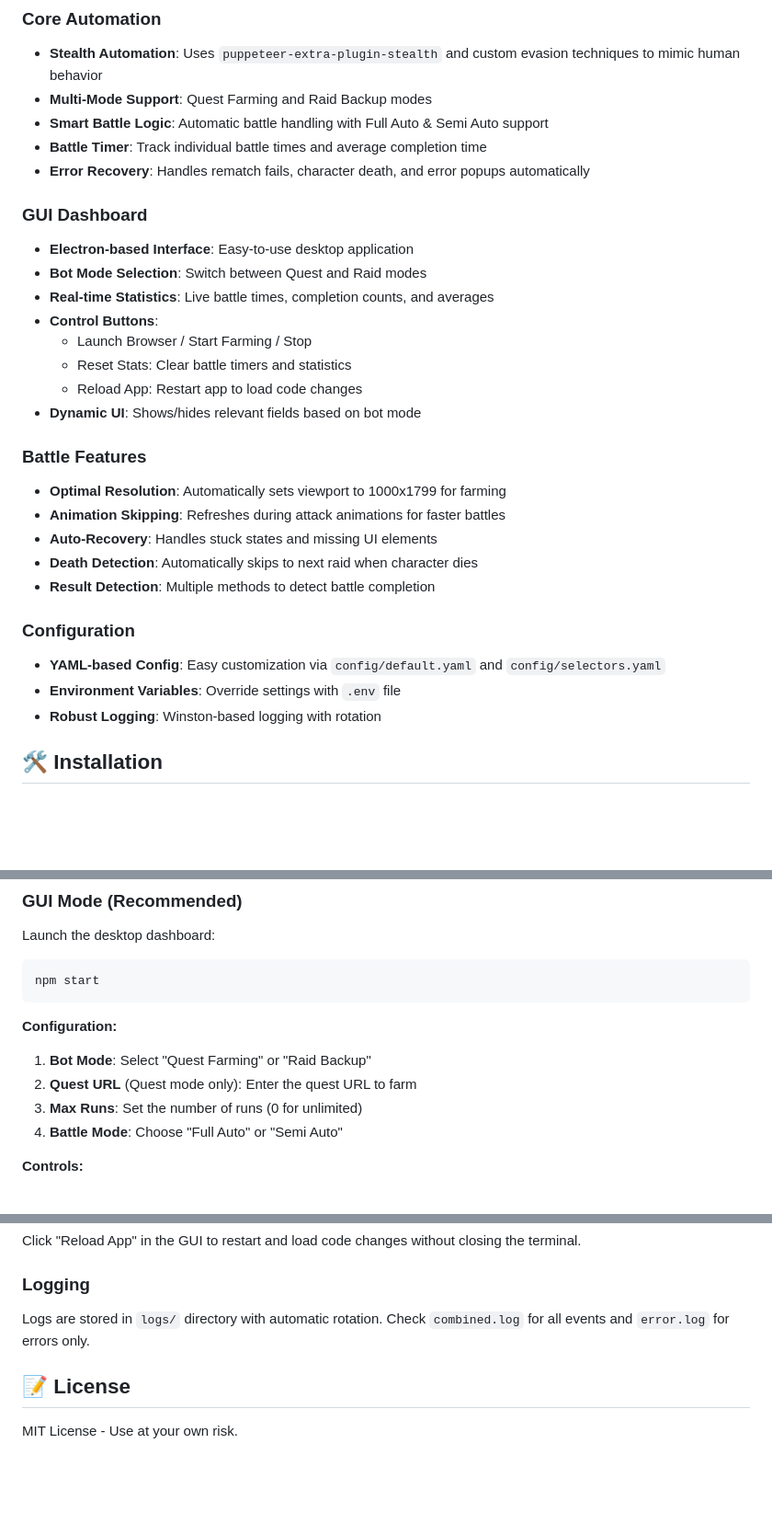
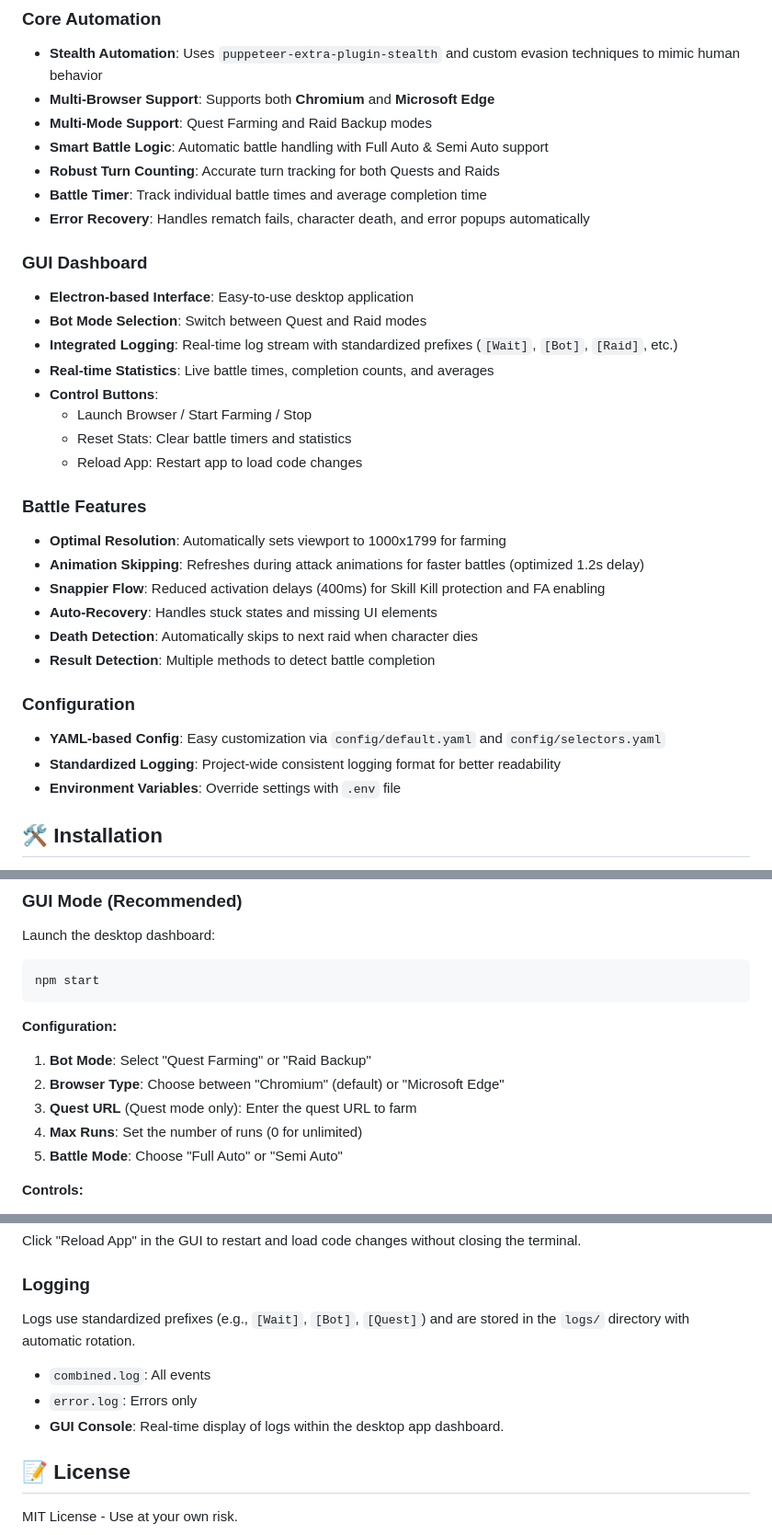
Before and after one commit to gwanen/ganenblue-js, a Markdown page: README.md, 3 parts joined by grey strips. Shown at 92% size. GitHub-like rendering; blank space fills up the shorter version.

Commit message:
docs: update README with Edge support and performance improvements

```diff
--- a/README.md
+++ b/README.md
@@ -6,32 +6,35 @@ A high-performance, stealth-focused Granblue Fantasy automation bot built with *
 
 ### Core Automation
 - **Stealth Automation**: Uses `puppeteer-extra-plugin-stealth` and custom evasion techniques to mimic human behavior
+- **Multi-Browser Support**: Supports both **Chromium** and **Microsoft Edge**
 - **Multi-Mode Support**: Quest Farming and Raid Backup modes
 - **Smart Battle Logic**: Automatic battle handling with Full Auto & Semi Auto support
+- **Robust Turn Counting**: Accurate turn tracking for both Quests and Raids
 - **Battle Timer**: Track individual battle times and average completion time
 - **Error Recovery**: Handles rematch fails, character death, and error popups automatically
 
 ### GUI Dashboard
 - **Electron-based Interface**: Easy-to-use desktop application
 - **Bot Mode Selection**: Switch between Quest and Raid modes
+- **Integrated Logging**: Real-time log stream with standardized prefixes (`[Wait]`, `[Bot]`, `[Raid]`, etc.)
 - **Real-time Statistics**: Live battle times, completion counts, and averages
 - **Control Buttons**:
   - Launch Browser / Start Farming / Stop
   - Reset Stats: Clear battle timers and statistics
   - Reload App: Restart app to load code changes
-- **Dynamic UI**: Shows/hides relevant fields based on bot mode
 
 ### Battle Features
 - **Optimal Resolution**: Automatically sets viewport to 1000x1799 for farming
-- **Animation Skipping**: Refreshes during attack animations for faster battles
+- **Animation Skipping**: Refreshes during attack animations for faster battles (optimized 1.2s delay)
+- **Snappier Flow**: Reduced activation delays (400ms) for Skill Kill protection and FA enabling
 - **Auto-Recovery**: Handles stuck states and missing UI elements
 - **Death Detection**: Automatically skips to next raid when character dies
 - **Result Detection**: Multiple methods to detect battle completion
 
 ### Configuration
 - **YAML-based Config**: Easy customization via `config/default.yaml` and `config/selectors.yaml`
+- **Standardized Logging**: Project-wide consistent logging format for better readability
 - **Environment Variables**: Override settings with `.env` file
-- **Robust Logging**: Winston-based logging with rotation
 
 ## 🛠️ Installation
 
@@ -58,9 +61,10 @@ npm start
 
 **Configuration:**
 1. **Bot Mode**: Select "Quest Farming" or "Raid Backup"
-2. **Quest URL** (Quest mode only): Enter the quest URL to farm
-3. **Max Runs**: Set the number of runs (0 for unlimited)
-4. **Battle Mode**: Choose "Full Auto" or "Semi Auto"
+2. **Browser Type**: Choose between "Chromium" (default) or "Microsoft Edge"
+3. **Quest URL** (Quest mode only): Enter the quest URL to farm
+4. **Max Runs**: Set the number of runs (0 for unlimited)
+5. **Battle Mode**: Choose "Full Auto" or "Semi Auto"
 
 **Controls:**
 - **Open Browser**: Launch the controlled browser window
@@ -206,7 +211,10 @@ This tool is for **educational purposes only**. Use responsibly:
 Click "Reload App" in the GUI to restart and load code changes without closing the terminal.
 
 ### Logging
-Logs are stored in `logs/` directory with automatic rotation. Check `combined.log` for all events and `error.log` for errors only.
+Logs use standardized prefixes (e.g., `[Wait]`, `[Bot]`, `[Quest]`) and are stored in the `logs/` directory with automatic rotation.
+- `combined.log`: All events
+- `error.log`: Errors only
+- **GUI Console**: Real-time display of logs within the desktop app dashboard.
 
 ## 📝 License
 
```
Also changed, not shown: other parts of README.md (+1 -0 lines).
